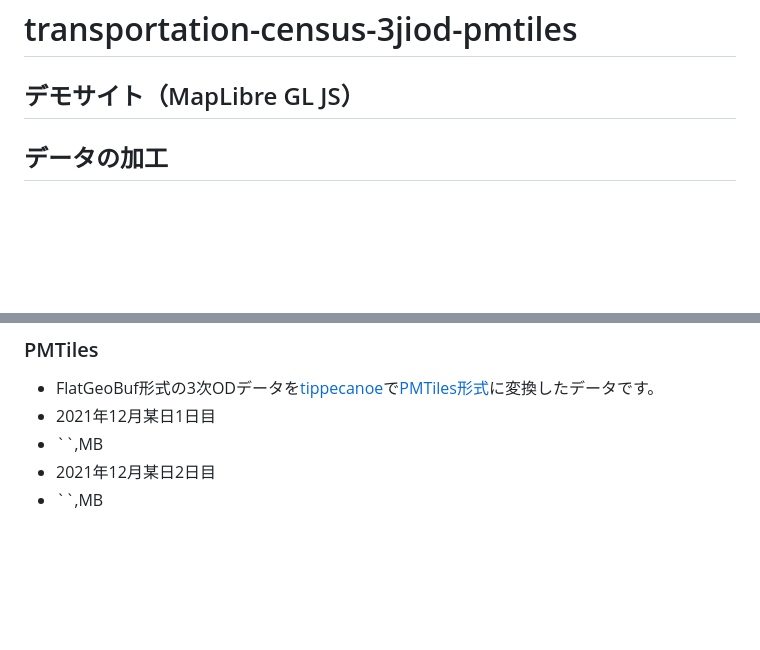
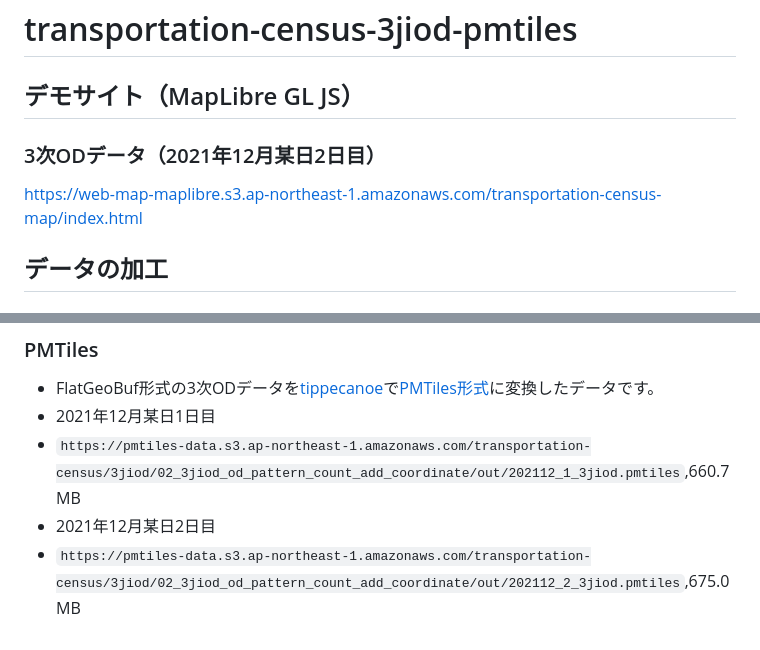
Before and after one commit to shi-works/transportation-census-3jiod-pmtiles, a Markdown page: README.md, 2 parts joined by grey strips. Drawn GitHub-style; blank space fills up the shorter version.

```diff
--- a/README.md
+++ b/README.md
@@ -1,6 +1,8 @@
 # transportation-census-3jiod-pmtiles
 
 ## デモサイト（MapLibre GL JS）
+### 3次ODデータ（2021年12月某日2日目）
+https://web-map-maplibre.s3.ap-northeast-1.amazonaws.com/transportation-census-map/index.html
 
 ## データの加工
 ### 3jiod_od_pattern_count.py
@@ -54,6 +56,6 @@
 ### PMTiles
 - FlatGeoBuf形式の3次ODデータを[tippecanoe](https://github.com/felt/tippecanoe)で[PMTiles形式](https://github.com/protomaps/PMTiles)に変換したデータです。
 - 2021年12月某日1日目
-- ``,MB
+- `https://pmtiles-data.s3.ap-northeast-1.amazonaws.com/transportation-census/3jiod/02_3jiod_od_pattern_count_add_coordinate/out/202112_1_3jiod.pmtiles`,660.7MB
 - 2021年12月某日2日目
-- ``,MB
+- `https://pmtiles-data.s3.ap-northeast-1.amazonaws.com/transportation-census/3jiod/02_3jiod_od_pattern_count_add_coordinate/out/202112_2_3jiod.pmtiles`,675.0MB
```
